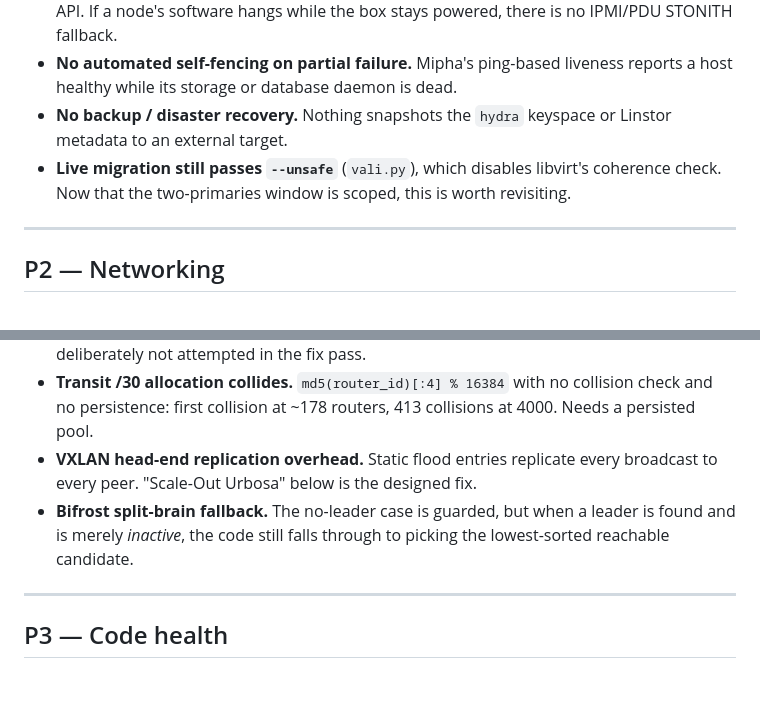
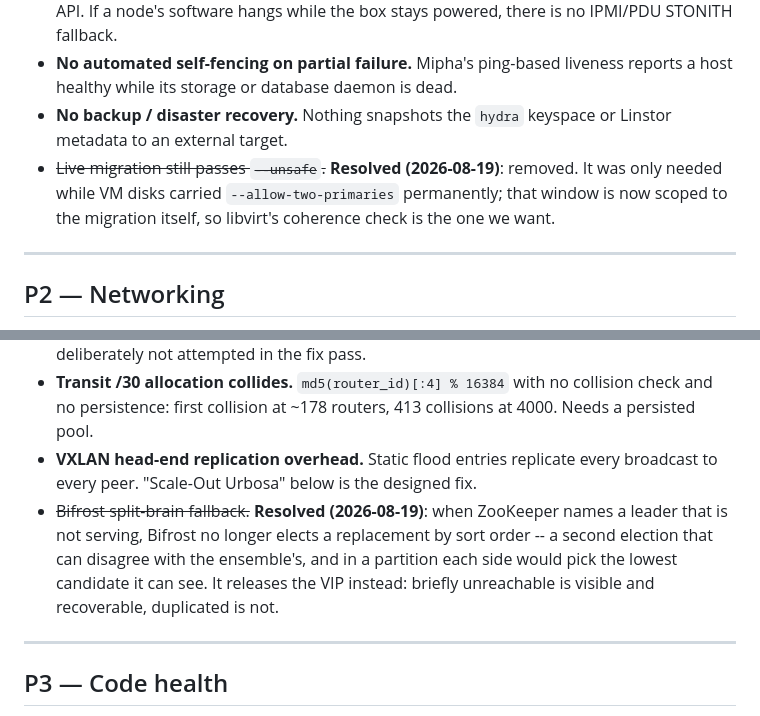
Before and after one commit to AuroraRyunix/Helios-HCI, a Markdown page: TODO.md, 2 parts joined by grey strips. Drawn GitHub-style; blank space fills up the shorter version.

```diff
--- a/TODO.md
+++ b/TODO.md
@@ -206,9 +223,9 @@ This composes with the Phoenix rewrite — Xandra gives prepared statements and
   while its storage or database daemon is dead.
 * **No backup / disaster recovery.** Nothing snapshots the `hydra` keyspace or Linstor metadata to an
   external target.
-* **Live migration still passes `--unsafe`** (`vali.py`), which disables libvirt's coherence check.
-  Now that the two-primaries window is scoped, this is worth revisiting.
-
+* ~~Live migration still passes `--unsafe`.~~ **Resolved (2026-08-19)**: removed. It was only needed
+  while VM disks carried `--allow-two-primaries` permanently; that window is now scoped to the
+  migration itself, so libvirt's coherence check is the one we want.
 ---
 
 ## P2 — Networking
@@ -220,9 +237,10 @@ This composes with the Phoenix rewrite — Xandra gives prepared statements and
   persistence: first collision at ~178 routers, 413 collisions at 4000. Needs a persisted pool.
 * **VXLAN head-end replication overhead.** Static flood entries replicate every broadcast to every peer.
   "Scale-Out Urbosa" below is the designed fix.
-* **Bifrost split-brain fallback.** The no-leader case is guarded, but when a leader is found and is
-  merely *inactive*, the code still falls through to picking the lowest-sorted reachable candidate.
-
+* ~~Bifrost split-brain fallback.~~ **Resolved (2026-08-19)**: when ZooKeeper names a leader that is
+  not serving, Bifrost no longer elects a replacement by sort order -- a second election that can
+  disagree with the ensemble's, and in a partition each side would pick the lowest candidate it can
+  see. It releases the VIP instead: briefly unreachable is visible and recoverable, duplicated is not.
 ---
 
 ## P3 — Code health
```
Also changed, not shown: other parts of TODO.md (+27 -10 lines).
